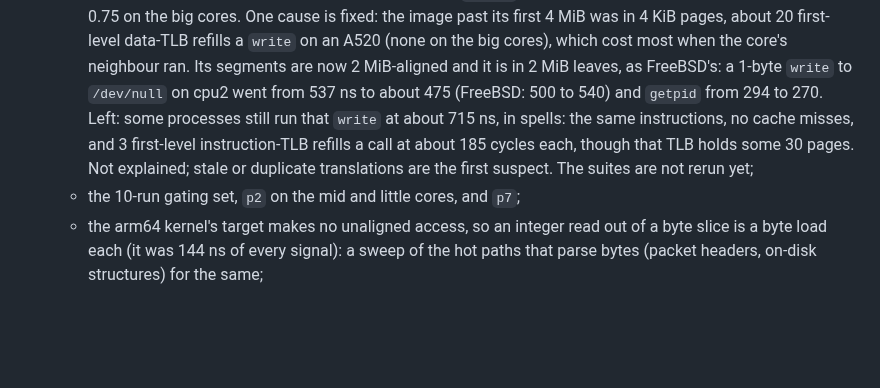
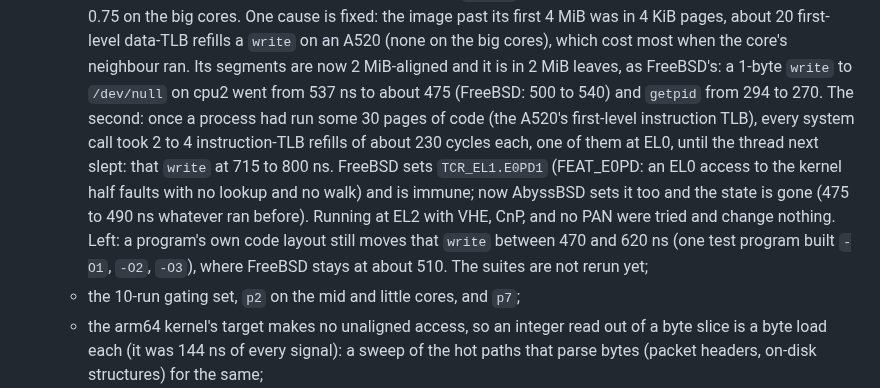
Before and after one commit to JamesKane/AbyssBSD-Rust, a Markdown page: docs/ROADMAP.md, the part around the change. Drawn GitHub-style; blank space fills up the shorter version.

Commit message:
ROADMAP: the little cores' instruction-TLB state is gone with E0PD1; code layout is left
Co-Authored-By: Claude Fable 5.2 <noreply@anthropic.com>

```diff
--- a/docs/ROADMAP.md
+++ b/docs/ROADMAP.md
@@ -512,11 +512,16 @@ documents named; this section keeps what is done and what is open.
     in 4 KiB pages, about 20 first-level data-TLB refills a `write` on an A520 (none on the big
     cores), which cost most when the core's neighbour ran. Its segments are now 2 MiB-aligned
     and it is in 2 MiB leaves, as FreeBSD's: a 1-byte `write` to `/dev/null` on cpu2 went from
-    537 ns to about 475 (FreeBSD: 500 to 540) and `getpid` from 294 to 270. Left: some
-    processes still run that `write` at about 715 ns, in spells: the same instructions, no
-    cache misses, and 3 first-level instruction-TLB refills a call at about 185 cycles each,
-    though that TLB holds some 30 pages. Not explained; stale or duplicate translations are
-    the first suspect. The suites are not rerun yet;
+    537 ns to about 475 (FreeBSD: 500 to 540) and `getpid` from 294 to 270. The second: once a
+    process had run some 30 pages of code (the A520's first-level instruction TLB), every
+    system call took 2 to 4 instruction-TLB refills of about 230 cycles each, one of them at
+    EL0, until the thread next slept: that `write` at 715 to 800 ns. FreeBSD sets
+    `TCR_EL1.E0PD1` (FEAT_E0PD: an EL0 access to the kernel half faults with no lookup and no
+    walk) and is immune; now AbyssBSD sets it too and the state is gone (475 to 490 ns
+    whatever ran before). Running at EL2 with VHE, CnP, and no PAN were tried and change
+    nothing. Left: a program's own code layout still moves that `write` between 470 and
+    620 ns (one test program built `-O1`, `-O2`, `-O3`), where FreeBSD stays at about 510.
+    The suites are not rerun yet;
   - the 10-run gating set, `p2` on the mid and little cores, and `p7`;
   - the arm64 kernel's target makes no unaligned access, so an integer read out of a byte
     slice is a byte load each (it was 144 ns of every signal): a sweep of the hot paths that
```
